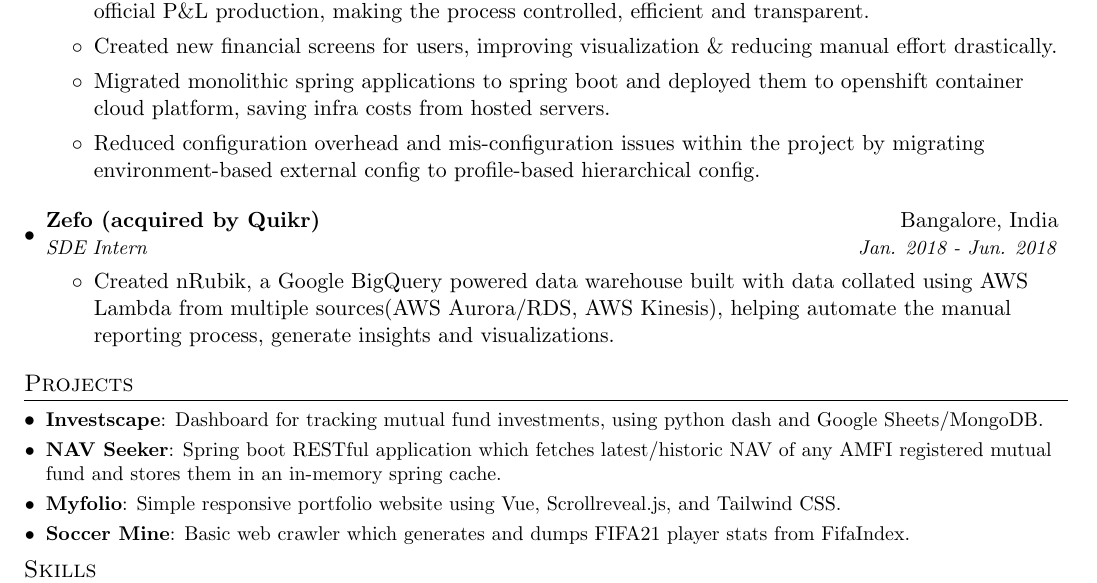
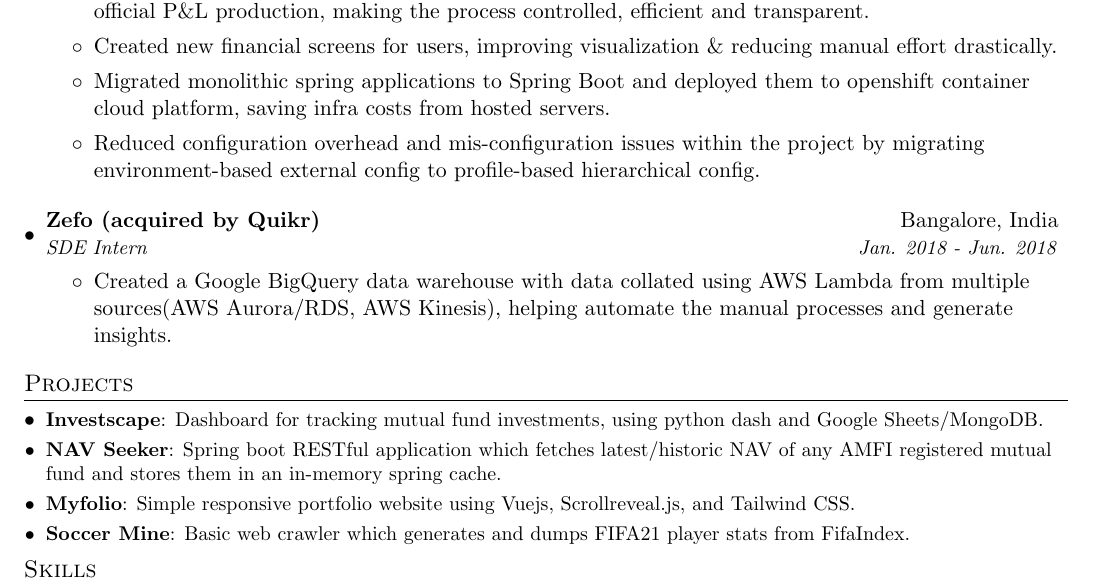
Before and after one commit to terriblebassist/resume, a LaTeX CV (resume.tex): part of page 1 of 2, cut so that both start at the same text. Compiled offline with pdfLaTeX.

Commit message:
Update resume.tex

```diff
--- a/resume.tex
+++ b/resume.tex
@@ -112,7 +112,7 @@
       \begin{itemize}
           \item Worked on \textit{dbPalace} (DB Profit And Loss ACcounting Engine), a one stop shop to view and manage official P\&L production, making the process controlled, efficient and transparent.
           \item Created new financial screens for users, improving visualization \& reducing manual effort drastically.
-          \item Migrated monolithic spring applications to spring boot and deployed them to openshift container cloud platform, saving infra costs from hosted servers.
+          \item Migrated monolithic spring applications to Spring Boot and deployed them to openshift container cloud platform, saving infra costs from hosted servers.
           \item Reduced configuration overhead and mis-configuration issues within the project by migrating environment-based external config to profile-based hierarchical config.
       \end{itemize}
 
@@ -120,7 +120,7 @@
       {Zefo (acquired by Quikr)}{Bangalore, India}
       {SDE Intern}{Jan. 2018 - Jun. 2018}
       \begin{itemize}
-          \item Created nRubik, a Google BigQuery powered data warehouse built with data collated using AWS Lambda from multiple sources(AWS Aurora/RDS, AWS Kinesis), helping automate the manual reporting process, generate insights and visualizations.
+          \item Created a Google BigQuery data warehouse with data collated using AWS Lambda from multiple sources(AWS Aurora/RDS, AWS Kinesis), helping automate the manual processes and generate insights.
       \end{itemize}
 
   \resumeSubHeadingListEnd
@@ -134,7 +134,7 @@
     \resumeSubItem{NAV Seeker}
       {Spring boot RESTful application which fetches latest/historic NAV of any AMFI registered mutual fund and stores them in an in-memory spring cache. }
     \resumeSubItem{Myfolio}
-      {Simple responsive portfolio website using Vue, Scrollreveal.js, and Tailwind CSS.}
+      {Simple responsive portfolio website using Vuejs, Scrollreveal.js, and Tailwind CSS.}
     \resumeSubItem{Soccer Mine}
       {Basic web crawler which generates and dumps FIFA21 player stats from FifaIndex.}
   \resumeSubHeadingListEnd
```
